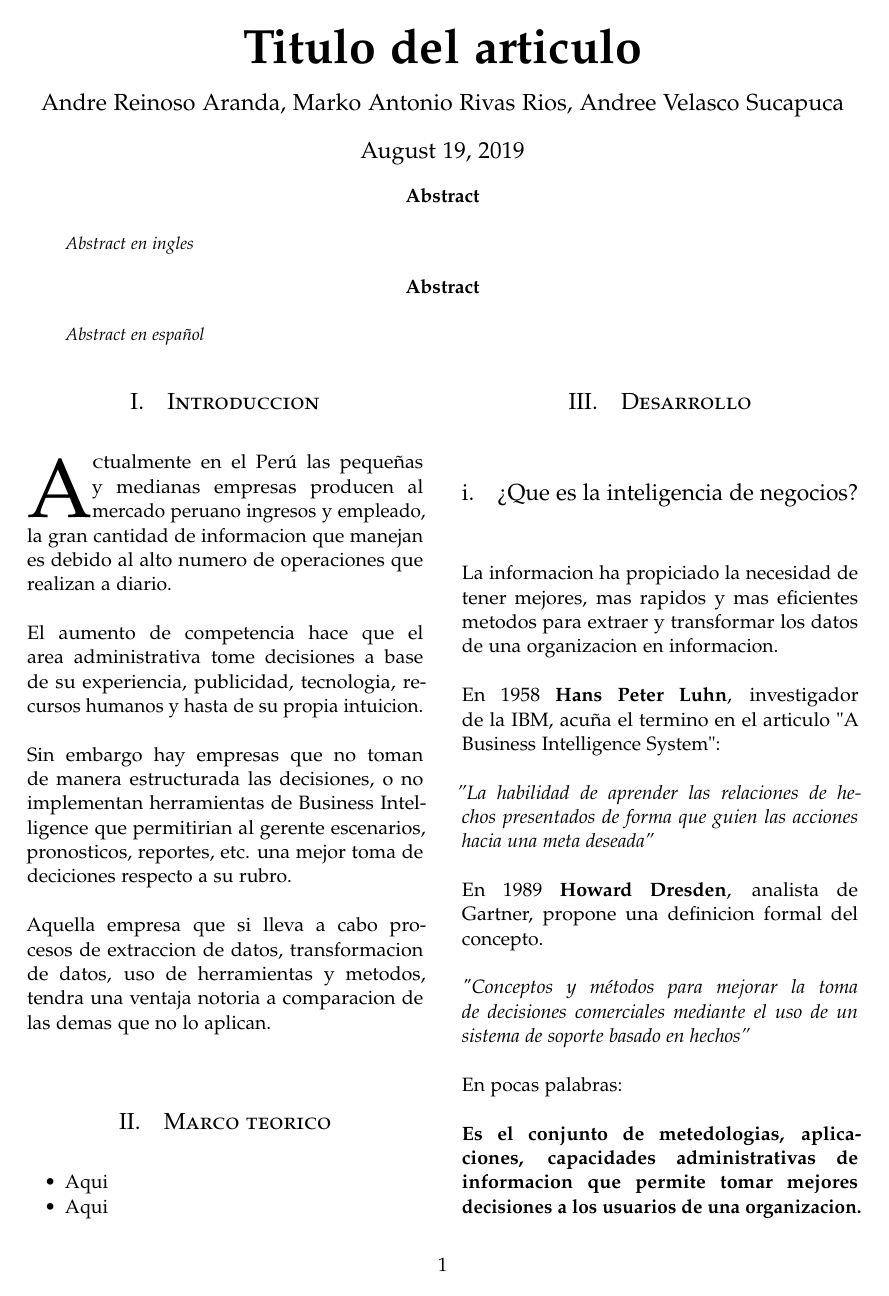
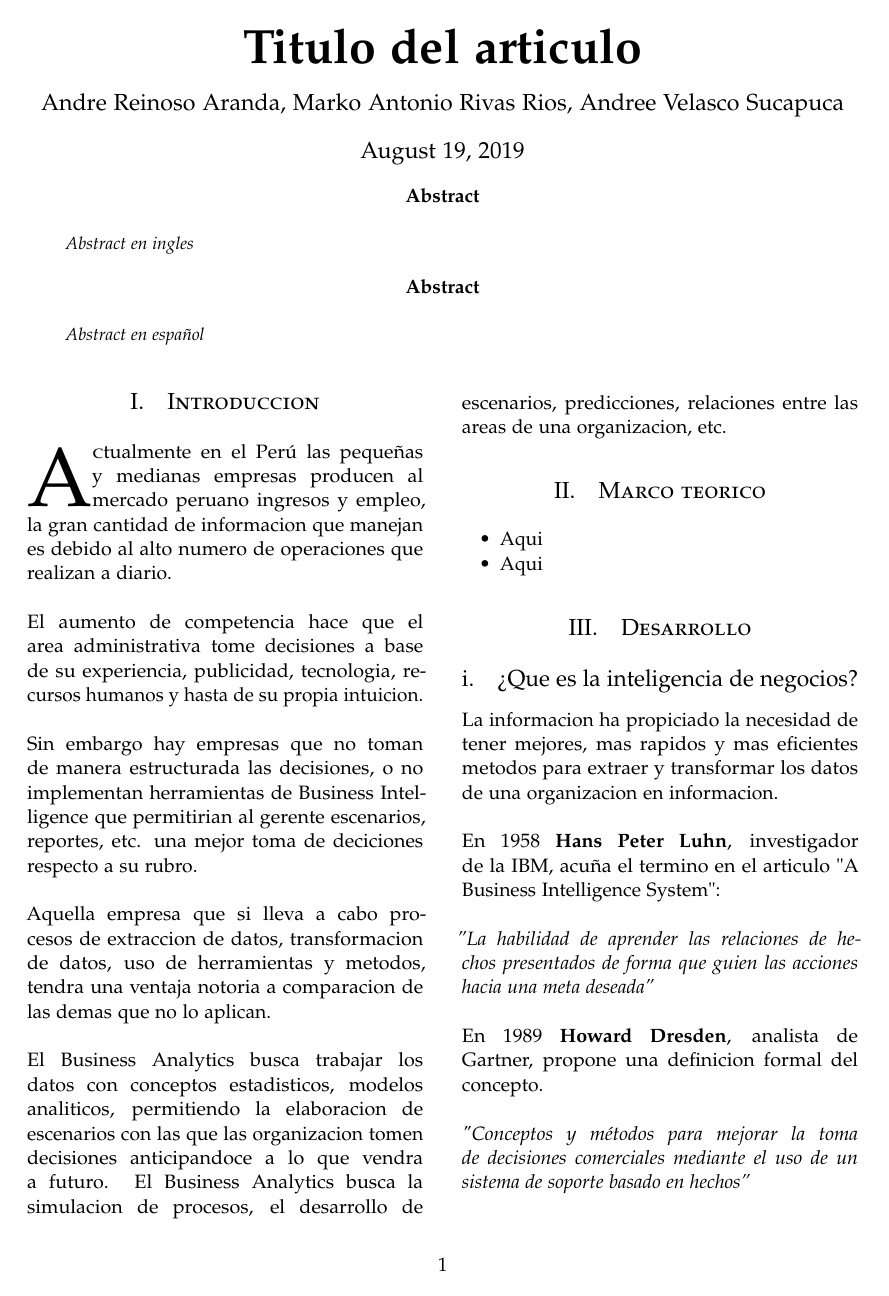
Before and after one commit to Andre-Reinoso/Trabajo-Encargado-01-Comparativa-Business-Intelligence-vs-Business-Analytics, a LaTeX paper (articulo.tex): page 1 of 3. Compiled offline with pdfLaTeX.

Commit message:
Introduccion BA
Introduccion BA

```diff
--- a/articulo.tex
+++ b/articulo.tex
@@ -73,11 +73,12 @@ Abstract en español
 %----------------------------------------------------------------------------------------
 
 \section{Introduccion}
-\lettrine[nindent=0em,lines=3]{A}ctualmente en el Perú las pequeñas y medianas empresas producen al mercado peruano ingresos y empleado, la gran cantidad de informacion que manejan es debido al alto numero de operaciones que realizan a diario.\\ \\
+\lettrine[nindent=0em,lines=3]{A}ctualmente en el Perú las pequeñas y medianas empresas producen al mercado peruano ingresos y empleo, la gran cantidad de informacion que manejan es debido al alto numero de operaciones que realizan a diario.\\ \\
 El aumento de competencia hace que el area administrativa tome decisiones a base de su experiencia, publicidad, tecnologia, recursos humanos y hasta de su propia intuicion.\\ \\
-Sin embargo hay empresas que no toman de manera estructurada las decisiones, o no implementan herramientas de Business Intelligence que permitirian al gerente escenarios, pronosticos, reportes, etc. una mejor toma de deciciones respecto a su rubro. \\ \\
+Sin embargo hay empresas que no toman de manera estructurada las decisiones, o no implementan herramientas de Business Intelligence que permitirian al gerente escenarios, reportes, etc. una mejor toma de deciciones respecto a su rubro. \\ \\
 Aquella empresa que si lleva a cabo procesos de extraccion de datos, transformacion de datos, uso de herramientas y metodos, tendra una ventaja notoria a comparacion de las demas que no lo aplican.
-
+\\ \\
+El Business Analytics busca trabajar los datos con conceptos estadisticos, modelos analiticos, permitiendo la elaboracion de escenarios con las que las organizacion tomen decisiones anticipandoce a lo que vendra a futuro. El Business Analytics busca la simulacion de procesos, el desarrollo de escenarios, predicciones, relaciones entre las areas de una organizacion, etc.
 
 %----------------------------------------------------------------------------------------
 %	Objetivos
```
Also changed, not shown: articulo.pdf, articulo.tex (3 more changed lines), 1 other file.
